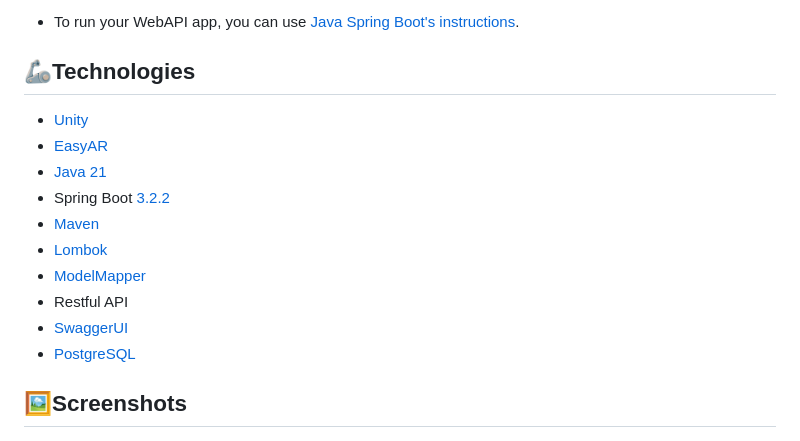
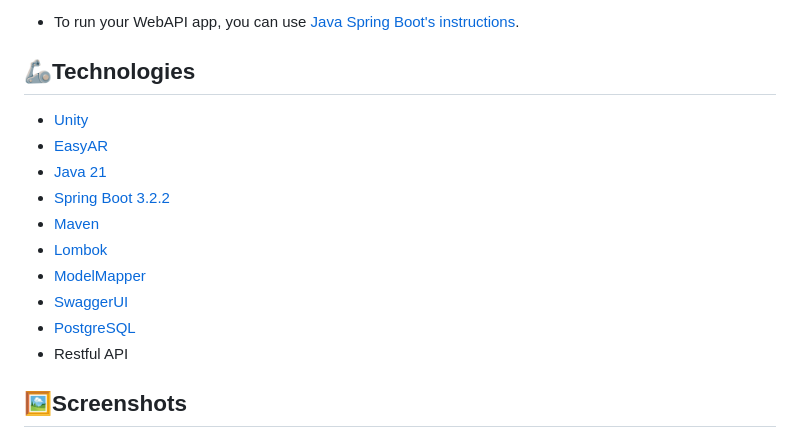
Before and after one commit to haiykut/ARDecorify-V2, a Markdown page: README.md, the part around the change. Rendered like a GitHub page.

Commit message:
update: readme

```diff
--- a/README.md
+++ b/README.md
@@ -25,18 +25,20 @@ The architecture of the project and this repository consists of folders named "M
 - To run your WebAPI app, you can use [Java Spring Boot's instructions](https://spring.io/guides/gs/spring-boot/).
 
 ## 🦾Technologies
+
 - [Unity](https://unity.com/learn/get-started)
 - [EasyAR](https://help.easyar.com/EasyAR%20Sense/v1/Getting%20Started/Getting-Started-with-EasyAR.html)
 - [Java 21](https://docs.oracle.com/en/java/javase/21/migrate/getting-started.html#GUID-C25E2B1D-6C24-4403-8540-CFEA875B994A)
-- Spring Boot [3.2.2](https://docs.spring.io/spring-boot/docs/current/reference/html/getting-started.html)
+- [Spring Boot 3.2.2](https://docs.spring.io/spring-boot/docs/current/reference/html/getting-started.html)
 - [Maven](https://maven.apache.org/guides/getting-started/)
 - [Lombok](https://projectlombok.org/setup/)
 - [ModelMapper](https://modelmapper.org/getting-started/)
-- Restful API
 - [SwaggerUI](https://swagger.io/tools/open-source/getting-started/)
 - [PostgreSQL](https://www.postgresql.org/docs/)
+- Restful API
 
 ## 🖼️Screenshots
+
 ![Mobile App](https://github.com/haiykut/ARDecorify-V2/blob/main/screenshots/mobile.jpg)
 ![WebGL App](https://github.com/haiykut/ARDecorify-V2/blob/main/screenshots/webgl.jpg)
 ![WebAPI Entity Relations](https://github.com/haiykut/ARDecorify-V2/blob/main/screenshots/entityrelations.jpg)
```
